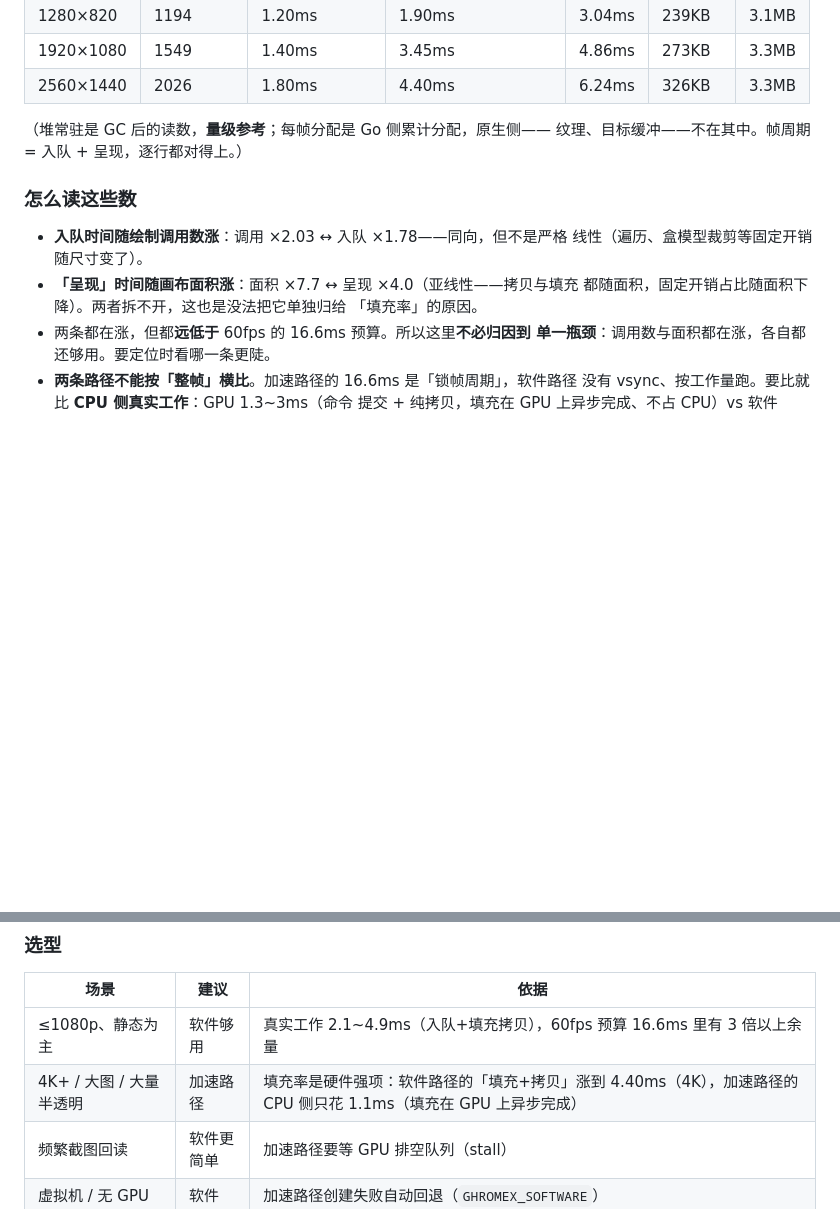
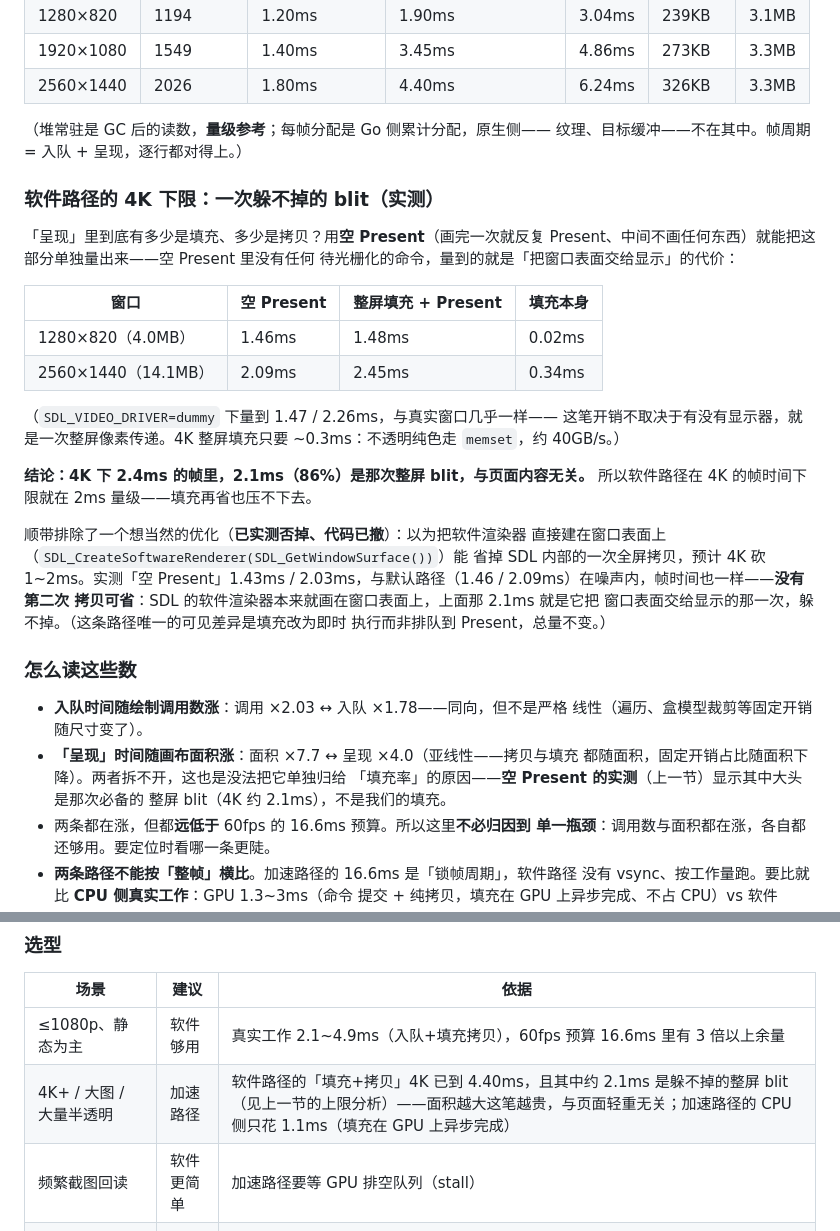
Before and after one commit to go-comm/ghromex, a Markdown page: README.md, 2 parts joined by grey strips. GitHub-like rendering; blank space fills up the shorter version.

Commit message:
docs: 实测软件路径 4K 的呈现大头是躲不掉的整屏 blit
「空 Present」（画完一次后反复 Present、中间不做任何绘制）能把呈现里
的拷贝单独量出来：

  1280x820 (4.0MB)   空 Present 1.46ms   填充+Present 1.48ms
  2560x1440 (14.1MB) 空 Present 2.09ms   填充+Present 2.45ms

即 4K 下 2.4ms 的帧里 2.1ms（86%）是把窗口表面交给显示的那一次整屏
传递，与页面内容无关；dummy 驱动下也是同一量级，说明不是显示器特有
的开销。软件路径在 4K 的帧时间下限因此就在 2ms 量级。

顺带否掉一个想当然的优化（实验代码已撤）：把软件渲染器直接建在窗口
表面上（SDL_CreateSoftwareRenderer(SDL_GetWindowSurface())）并没有省掉
任何拷贝——空 Present 1.43/2.03ms，与默认路径在噪声内。可见 SDL 的软件
渲染器本来就画在窗口表面上，不存在第二次全屏拷贝。

README 记了两张表与这个结论，并把选型表 4K 一行的依据换成「面积越大
这笔 blit 越贵，与页面轻重无关」。

```diff
--- a/README.md
+++ b/README.md
@@ -441,13 +441,40 @@ surface 合成白底，与 `DrawText→RenderCopy→Screenshot` 落屏结果逐
 （堆常驻是 GC 后的读数，**量级参考**；每帧分配是 Go 侧累计分配，原生侧——
 纹理、目标缓冲——不在其中。帧周期 = 入队 + 呈现，逐行都对得上。）
 
+### 软件路径的 4K 下限：一次躲不掉的 blit（实测）
+
+「呈现」里到底有多少是填充、多少是拷贝？用**空 Present**（画完一次就反复
+Present、中间不画任何东西）就能把这部分单独量出来——空 Present 里没有任何
+待光栅化的命令，量到的就是「把窗口表面交给显示」的代价：
+
+| 窗口 | 空 Present | 整屏填充 + Present | 填充本身 |
+|---|---|---|---|
+| 1280×820（4.0MB） | 1.46ms | 1.48ms | 0.02ms |
+| 2560×1440（14.1MB） | 2.09ms | 2.45ms | 0.34ms |
+
+（`SDL_VIDEO_DRIVER=dummy` 下量到 1.47 / 2.26ms，与真实窗口几乎一样——
+这笔开销不取决于有没有显示器，就是一次整屏像素传递。4K 整屏填充只要
+~0.3ms：不透明纯色走 `memset`，约 40GB/s。）
+
+**结论：4K 下 2.4ms 的帧里，2.1ms（86%）是那次整屏 blit，与页面内容无关。**
+所以软件路径在 4K 的帧时间下限就在 2ms 量级——填充再省也压不下去。
+
+顺带排除了一个想当然的优化（**已实测否掉、代码已撤**）：以为把软件渲染器
+直接建在窗口表面上（`SDL_CreateSoftwareRenderer(SDL_GetWindowSurface())`）能
+省掉 SDL 内部的一次全屏拷贝，预计 4K 砍 1~2ms。实测「空 Present」1.43ms /
+2.03ms，与默认路径（1.46 / 2.09ms）在噪声内，帧时间也一样——**没有第二次
+拷贝可省**：SDL 的软件渲染器本来就画在窗口表面上，上面那 2.1ms 就是它把
+窗口表面交给显示的那一次，躲不掉。（这条路径唯一的可见差异是填充改为即时
+执行而非排队到 Present，总量不变。）
+
 ### 怎么读这些数
 
 - **入队时间随绘制调用数涨**：调用 ×2.03 ↔ 入队 ×1.78——同向，但不是严格
   线性（遍历、盒模型裁剪等固定开销随尺寸变了）。
 - **「呈现」时间随画布面积涨**：面积 ×7.7 ↔ 呈现 ×4.0（亚线性——拷贝与填充
   都随面积，固定开销占比随面积下降）。两者拆不开，这也是没法把它单独归给
-  「填充率」的原因。
+  「填充率」的原因——**空 Present 的实测**（上一节）显示其中大头是那次必备的
+  整屏 blit（4K 约 2.1ms），不是我们的填充。
 - 两条都在涨，但都**远低于** 60fps 的 16.6ms 预算。所以这里**不必归因到
   单一瓶颈**：调用数与面积都在涨，各自都还够用。要定位时看哪一条更陡。
 - **两条路径不能按「整帧」横比**。加速路径的 16.6ms 是「锁帧周期」，软件路径
@@ -475,7 +502,7 @@ surface 合成白底，与 `DrawText→RenderCopy→Screenshot` 落屏结果逐
 | 场景 | 建议 | 依据 |
 |---|---|---|
 | ≤1080p、静态为主 | 软件够用 | 真实工作 2.1~4.9ms（入队+填充拷贝），60fps 预算 16.6ms 里有 3 倍以上余量 |
-| 4K+ / 大图 / 大量半透明 | 加速路径 | 填充率是硬件强项：软件路径的「填充+拷贝」涨到 4.40ms（4K），加速路径的 CPU 侧只花 1.1ms（填充在 GPU 上异步完成） |
+| 4K+ / 大图 / 大量半透明 | 加速路径 | 软件路径的「填充+拷贝」4K 已到 4.40ms，且其中约 2.1ms 是躲不掉的整屏 blit（见上一节的上限分析）——面积越大这笔越贵，与页面轻重无关；加速路径的 CPU 侧只花 1.1ms（填充在 GPU 上异步完成） |
 | 频繁截图回读 | 软件更简单 | 加速路径要等 GPU 排空队列（stall） |
 | 虚拟机 / 无 GPU | 软件 | 加速路径创建失败自动回退（`GHROMEX_SOFTWARE`） |
 | 显存紧张的机器 | 软件 | 纹理与交换链都进系统内存 |
```
